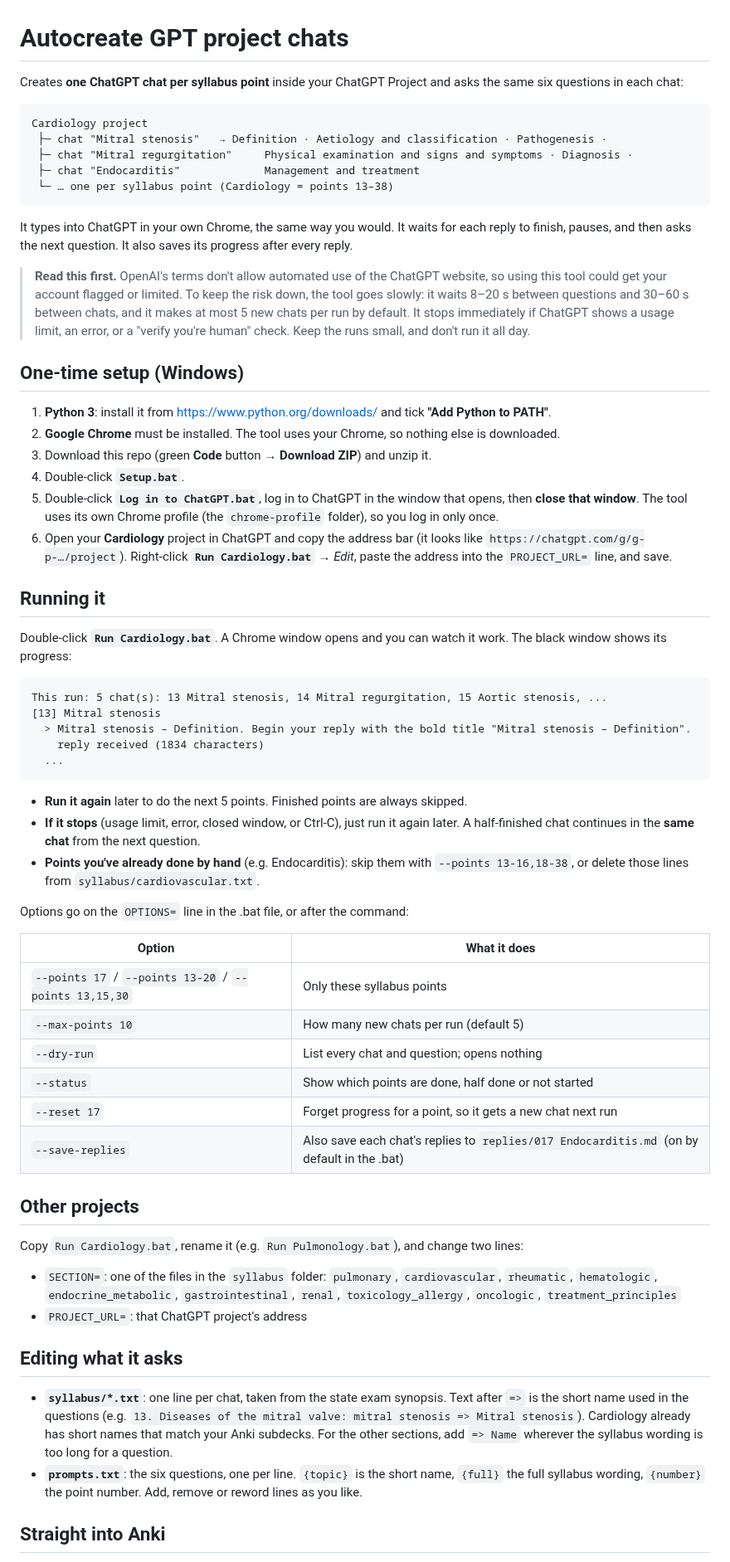
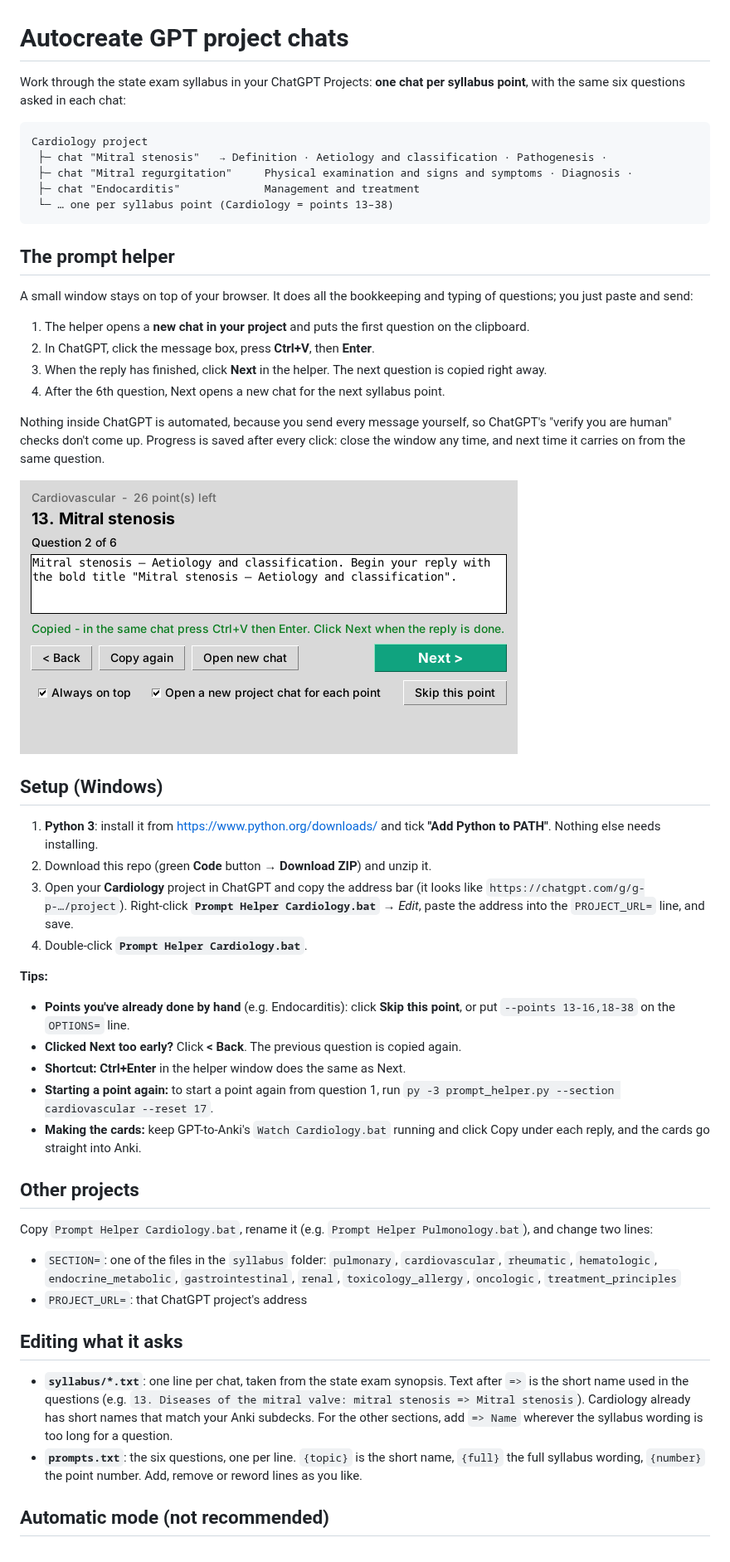
Before and after one commit to aaron94861/Autocreate-GPT-project-chats, a Markdown page: README.md, the part around one of its changes. Shown at 83% size. Rendered like a GitHub page; pictures changed too: docs/helper.png (added).

````diff
--- a/README.md
+++ b/README.md
@@ -1,7 +1,7 @@
 # Autocreate GPT project chats
 
-Creates **one ChatGPT chat per syllabus point** inside your ChatGPT Project and asks the same six questions
-in each chat:
+Work through the state exam syllabus in your ChatGPT Projects: **one chat per syllabus point**, with the
+same six questions asked in each chat:
 
 ```
 Cardiology project
@@ -11,60 +11,45 @@ Cardiology project
  └─ … one per syllabus point (Cardiology = points 13–38)
 ```
 
-It types into ChatGPT in your own Chrome, the same way you would. It waits for each reply to finish,
-pauses, and then asks the next question. It also saves its progress after every reply.
+## The prompt helper
 
-> **Read this first.** OpenAI's terms don't allow automated use of the ChatGPT website, so using this tool
-> could get your account flagged or limited. To keep the risk down, the tool goes slowly: it waits 8–20 s
-> between questions and 30–60 s between chats, and it makes at most 5 new chats per run by default. It
-> stops immediately if ChatGPT shows a usage limit, an error, or a "verify you're human" check. Keep the
-> runs small, and don't run it all day.
+A small window stays on top of your browser. It does all the bookkeeping and typing of questions;
+you just paste and send:
 
-## One-time setup (Windows)
+1. The helper opens a **new chat in your project** and puts the first question on the clipboard.
+2. In ChatGPT, click the message box, press **Ctrl+V**, then **Enter**.
+3. When the reply has finished, click **Next** in the helper. The next question is copied right away.
+4. After the 6th question, Next opens a new chat for the next syllabus point.
+
+Nothing inside ChatGPT is automated, because you send every message yourself, so ChatGPT's
+"verify you are human" checks don't come up. Progress is saved after every click: close the window
+any time, and next time it carries on from the same question.
+
+![prompt helper](docs/helper.png)
+
+## Setup (Windows)
 
 1. **Python 3**: install it from https://www.python.org/downloads/ and tick **"Add Python to PATH"**.
-2. **Google Chrome** must be installed. The tool uses your Chrome, so nothing else is downloaded.
-3. Download this repo (green **Code** button → **Download ZIP**) and unzip it.
-4. Double-click **`Setup.bat`**.
-5. Double-click **`Log in to ChatGPT.bat`**, log in to ChatGPT in the window that opens, then **close that
-   window**. The tool uses its own Chrome profile (the `chrome-profile` folder), so you log in only once.
-6. Open your **Cardiology** project in ChatGPT and copy the address bar (it looks like
-   `https://chatgpt.com/g/g-p-…/project`). Right-click **`Run Cardiology.bat`** → *Edit*, paste the address
-   into the `PROJECT_URL=` line, and save.
+   Nothing else needs installing.
+2. Download this repo (green **Code** button → **Download ZIP**) and unzip it.
+3. Open your **Cardiology** project in ChatGPT and copy the address bar (it looks like
+   `https://chatgpt.com/g/g-p-…/project`). Right-click **`Prompt Helper Cardiology.bat`** → *Edit*, paste
+   the address into the `PROJECT_URL=` line, and save.
+4. Double-click **`Prompt Helper Cardiology.bat`**.
 
-## Running it
-
-Double-click **`Run Cardiology.bat`**. A Chrome window opens and you can watch it work. The black window
-shows its progress:
-
-```
-This run: 5 chat(s): 13 Mitral stenosis, 14 Mitral regurgitation, 15 Aortic stenosis, ...
-[13] Mitral stenosis
-  > Mitral stenosis – Definition. Begin your reply with the bold title "Mitral stenosis – Definition".
-    reply received (1834 characters)
-  ...
-```
-
-- **Run it again** later to do the next 5 points. Finished points are always skipped.
-- **If it stops** (usage limit, error, closed window, or Ctrl-C), just run it again later. A half-finished
-  chat continues in the **same chat** from the next question.
-- **Points you've already done by hand** (e.g. Endocarditis): skip them with
-  `--points 13-16,18-38`, or delete those lines from `syllabus/cardiovascular.txt`.
-
-Options go on the `OPTIONS=` line in the .bat file, or after the command:
-
-| Option | What it does |
-| --- | --- |
-| `--points 17` / `--points 13-20` / `--points 13,15,30` | Only these syllabus points |
-| `--max-points 10` | How many new chats per run (default 5) |
-| `--dry-run` | List every chat and question; opens nothing |
-| `--status` | Show which points are done, half done or not started |
-| `--reset 17` | Forget progress for a point, so it gets a new chat next run |
-| `--save-replies` | Also save each chat's replies to `replies/017 Endocarditis.md` (on by default in the .bat) |
+**Tips:**
+- **Points you've already done by hand** (e.g. Endocarditis): click **Skip this point**, or put
+  `--points 13-16,18-38` on the `OPTIONS=` line.
+- **Clicked Next too early?** Click **< Back**. The previous question is copied again.
+- **Shortcut:** **Ctrl+Enter** in the helper window does the same as Next.
+- **Starting a point again:** to start a point again from question 1, run
+  `py -3 prompt_helper.py --section cardiovascular --reset 17`.
+- **Making the cards:** keep GPT-to-Anki's `Watch Cardiology.bat` running and click Copy under each reply,
+  and the cards go straight into Anki.
 
 ## Other projects
 
-Copy `Run Cardiology.bat`, rename it (e.g. `Run Pulmonology.bat`), and change two lines:
+Copy `Prompt Helper Cardiology.bat`, rename it (e.g. `Prompt Helper Pulmonology.bat`), and change two lines:
 
 - `SECTION=`: one of the files in the `syllabus` folder: `pulmonary`, `cardiovascular`, `rheumatic`,
   `hematologic`, `endocrine_metabolic`, `gastrointestinal`, `renal`, `toxicology_allergy`, `oncologic`,
@@ -80,5 +65,5 @@ Copy `Run Cardiology.bat`, rename it (e.g. `Run Pulmonology.bat`), and change tw
 - **`prompts.txt`**: the six questions, one per line. `{topic}` is the short name, `{full}` the full
   syllabus wording, `{number}` the point number. Add, remove or reword lines as you like.
 
-## Straight into Anki
+## Automatic mode (not recommended)
 
````
Also changed, not shown: other parts of README.md (+5 -21 lines), 6 other files.
